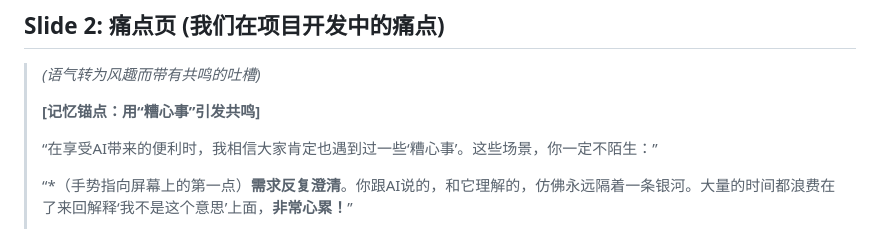
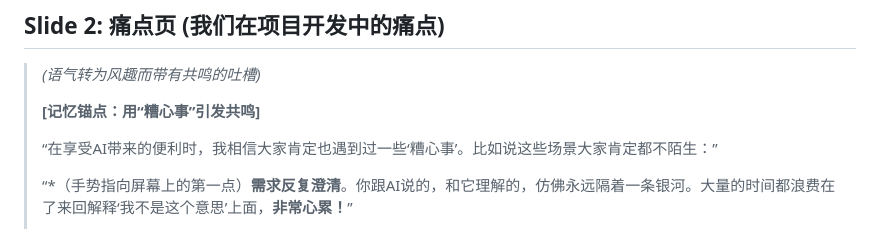
Before and after one commit to y-sl/cursor-ppt, a Markdown page: docs/演讲稿.md, the part around the change. GitHub-like rendering.

Commit message:
更新演讲稿，调整开场白中的表述，使其更加清晰易懂，增强内容的吸引力和逻辑性。

```diff
--- a/docs/演讲稿.md
+++ b/docs/演讲稿.md
@@ -22,7 +22,7 @@
 >
 > **[记忆锚点：用“糟心事”引发共鸣]**
 >
-> “在享受AI带来的便利时，我相信大家肯定也遇到过一些‘糟心事’。这些场景，你一定不陌生：”
+> “在享受AI带来的便利时，我相信大家肯定也遇到过一些‘糟心事’。比如说这些场景大家肯定都不陌生：”
 >
 > “*（手势指向屏幕上的第一点）**需求反复澄清**。你跟AI说的，和它理解的，仿佛永远隔着一条银河。大量的时间都浪费在了来回解释‘我不是这个意思’上面，**非常心累！**”
 >
```
